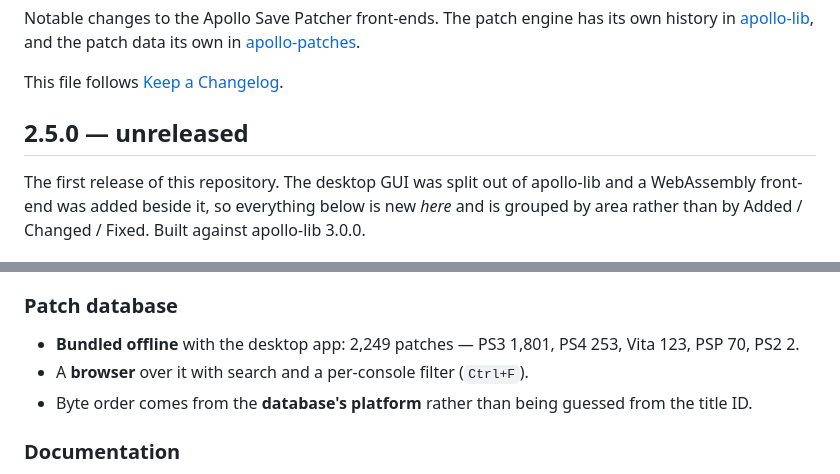
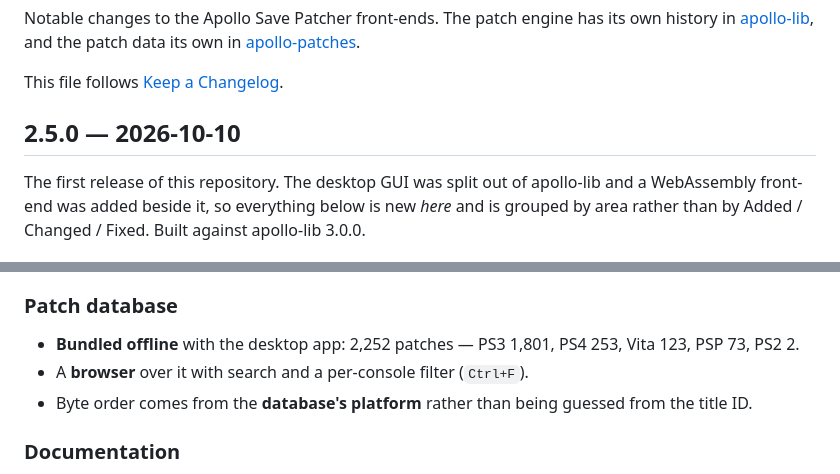
Before and after one commit to bucanero/apollo-patcher, a Markdown page: CHANGELOG.md, 2 parts joined by grey strips. GitHub-like rendering.

```diff
--- a/CHANGELOG.md
+++ b/CHANGELOG.md
@@ -6,7 +6,7 @@ patch data its own in [apollo-patches](https://github.com/bucanero/apollo-patche
 
 This file follows [Keep a Changelog](https://keepachangelog.com/en/1.1.0/).
 
-## 2.5.0 — unreleased
+## 2.5.0 — 2026-10-10
 
 The first release of this repository. The desktop GUI was split out of
 apollo-lib and a WebAssembly front-end was added beside it, so everything below
@@ -103,8 +103,8 @@ Six consoles, with the console's own encryption handled where there is any:
 
 ### Patch database
 
-- **Bundled offline** with the desktop app: 2,249 patches — PS3 1,801, PS4 253,
-  Vita 123, PSP 70, PS2 2.
+- **Bundled offline** with the desktop app: 2,252 patches — PS3 1,801, PS4 253,
+  Vita 123, PSP 73, PS2 2.
 - A **browser** over it with search and a per-console filter (`Ctrl+F`).
 - Byte order comes from the **database's platform** rather than being guessed
   from the title ID.
```
